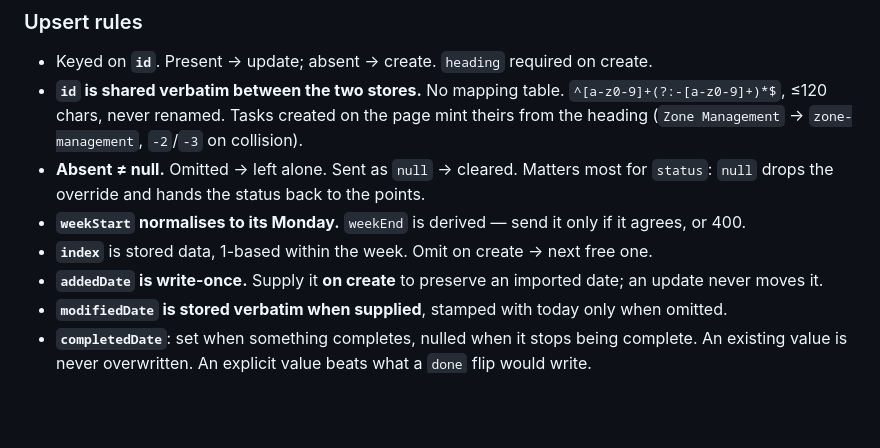
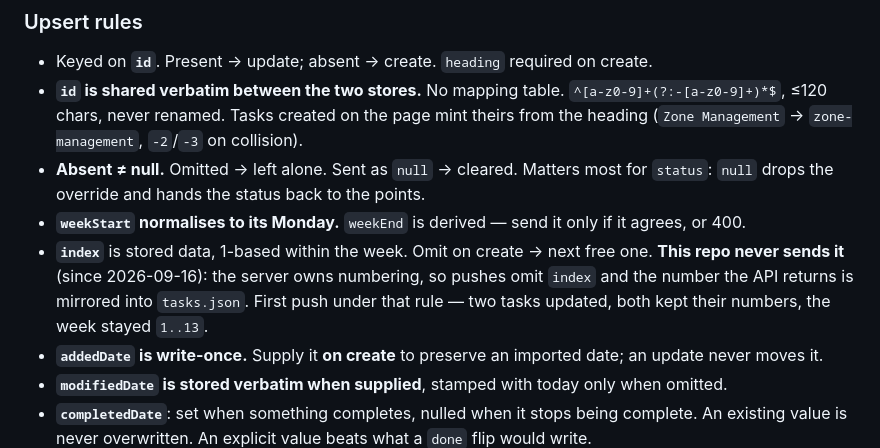
Before and after one commit to ihihamst/PublicTasksView, a Markdown page: TASKS-API.md, the part around the change. Drawn GitHub-style; blank space fills up the shorter version.

```diff
--- a/TASKS-API.md
+++ b/TASKS-API.md
@@ -176,6 +176,7 @@ The response carries the full board, so push-then-read is one round trip.
   `null` drops the override and hands the status back to the points.
 - **`weekStart` normalises to its Monday.** `weekEnd` is derived — send it only if it agrees, or 400.
 - **`index`** is stored data, 1-based within the week. Omit on create → next free one.
+  **This repo never sends it** (since 2026-09-16): the server owns numbering, so pushes omit `index` and the number the API returns is mirrored into `tasks.json`. First push under that rule — two tasks updated, both kept their numbers, the week stayed `1..13`.
 - **`addedDate` is write-once.** Supply it **on create** to preserve an imported date; an update never
   moves it.
 - **`modifiedDate` is stored verbatim when supplied**, stamped with today only when omitted.
```
Also changed, not shown: AGENT.md (+1 -0 lines).
